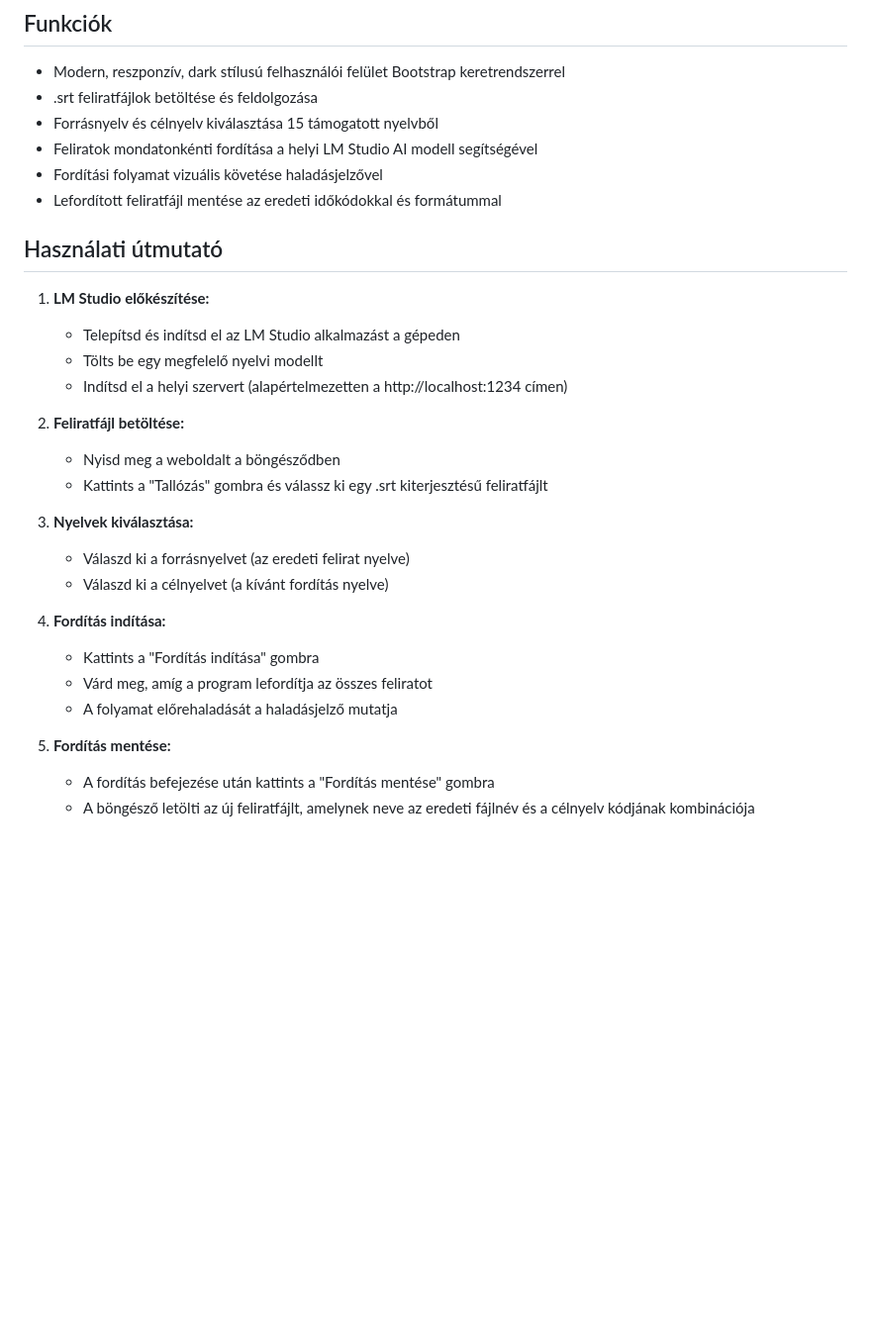
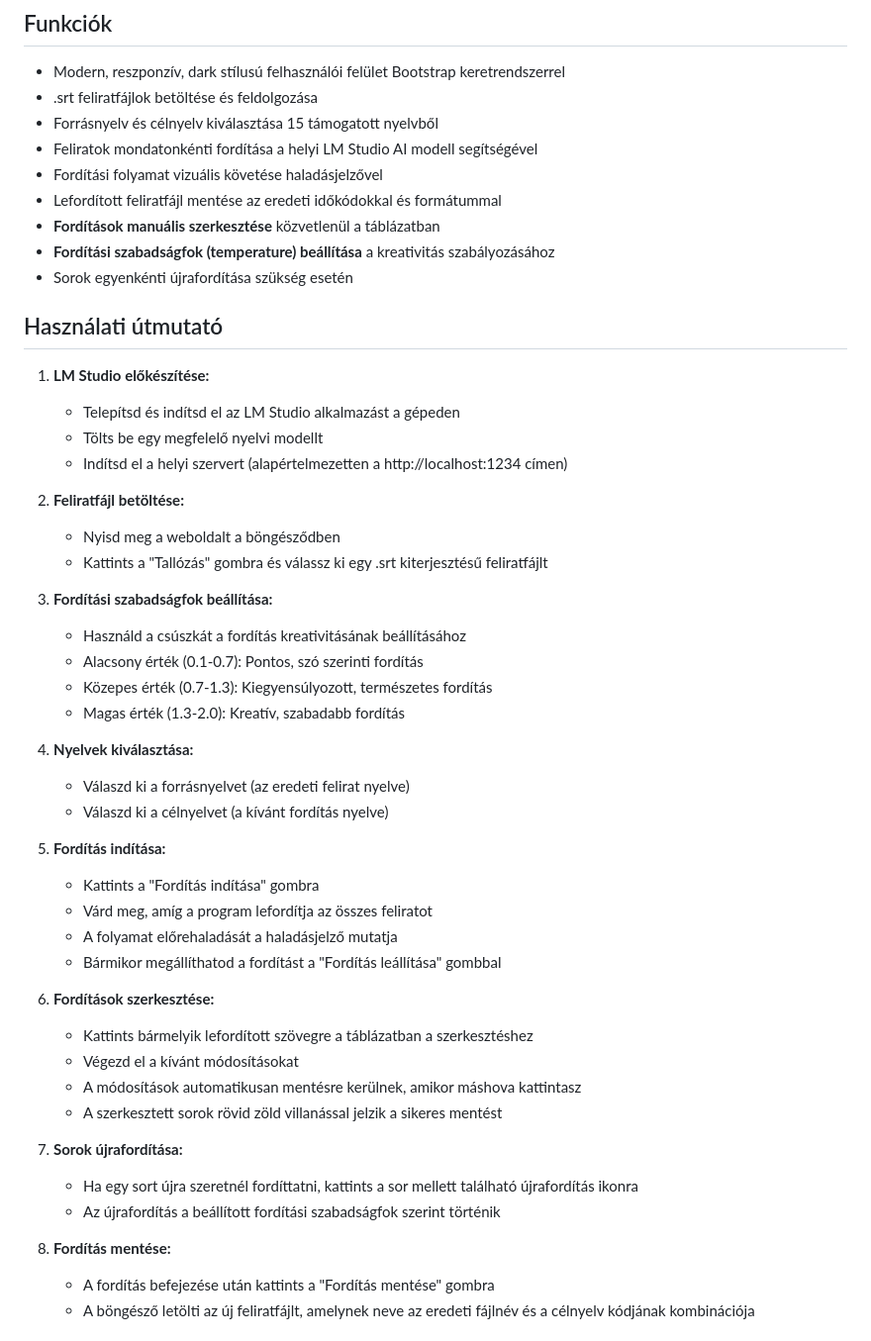
Before and after one commit to mhbai/Subtitle-Translator-for-LM-Studio, a Markdown page: README.md, the part around one of its changes. Shown at 99% size. Rendered like a GitHub page; blank space fills up the shorter version.

```diff
--- a/README.md
+++ b/README.md
@@ -10,6 +10,9 @@ Ez az alkalmazás egy egyszerű, de hatékony webes eszköz .srt formátumú fel
 - Feliratok mondatonkénti fordítása a helyi LM Studio AI modell segítségével
 - Fordítási folyamat vizuális követése haladásjelzővel
 - Lefordított feliratfájl mentése az eredeti időkódokkal és formátummal
+- **Fordítások manuális szerkesztése** közvetlenül a táblázatban
+- **Fordítási szabadságfok (temperature) beállítása** a kreativitás szabályozásához
+- Sorok egyenkénti újrafordítása szükség esetén
 
 ## Használati útmutató
 
@@ -22,16 +25,33 @@ Ez az alkalmazás egy egyszerű, de hatékony webes eszköz .srt formátumú fel
    - Nyisd meg a weboldalt a böngésződben
    - Kattints a "Tallózás" gombra és válassz ki egy .srt kiterjesztésű feliratfájlt
 
-3. **Nyelvek kiválasztása:**
+3. **Fordítási szabadságfok beállítása:**
+   - Használd a csúszkát a fordítás kreativitásának beállításához
+   - Alacsony érték (0.1-0.7): Pontos, szó szerinti fordítás
+   - Közepes érték (0.7-1.3): Kiegyensúlyozott, természetes fordítás
+   - Magas érték (1.3-2.0): Kreatív, szabadabb fordítás
+
+4. **Nyelvek kiválasztása:**
    - Válaszd ki a forrásnyelvet (az eredeti felirat nyelve)
    - Válaszd ki a célnyelvet (a kívánt fordítás nyelve)
 
-4. **Fordítás indítása:**
+5. **Fordítás indítása:**
    - Kattints a "Fordítás indítása" gombra
    - Várd meg, amíg a program lefordítja az összes feliratot
    - A folyamat előrehaladását a haladásjelző mutatja
+   - Bármikor megállíthatod a fordítást a "Fordítás leállítása" gombbal
 
-5. **Fordítás mentése:**
+6. **Fordítások szerkesztése:**
+   - Kattints bármelyik lefordított szövegre a táblázatban a szerkesztéshez
+   - Végezd el a kívánt módosításokat
+   - A módosítások automatikusan mentésre kerülnek, amikor máshova kattintasz
+   - A szerkesztett sorok rövid zöld villanással jelzik a sikeres mentést
+
+7. **Sorok újrafordítása:**
+   - Ha egy sort újra szeretnél fordíttatni, kattints a sor mellett található újrafordítás ikonra
+   - Az újrafordítás a beállított fordítási szabadságfok szerint történik
+
+8. **Fordítás mentése:**
    - A fordítás befejezése után kattints a "Fordítás mentése" gombra
    - A böngésző letölti az új feliratfájlt, amelynek neve az eredeti fájlnév és a célnyelv kódjának kombinációja
 
```
Also changed, not shown: other parts of README.md (+23 -4 lines).
